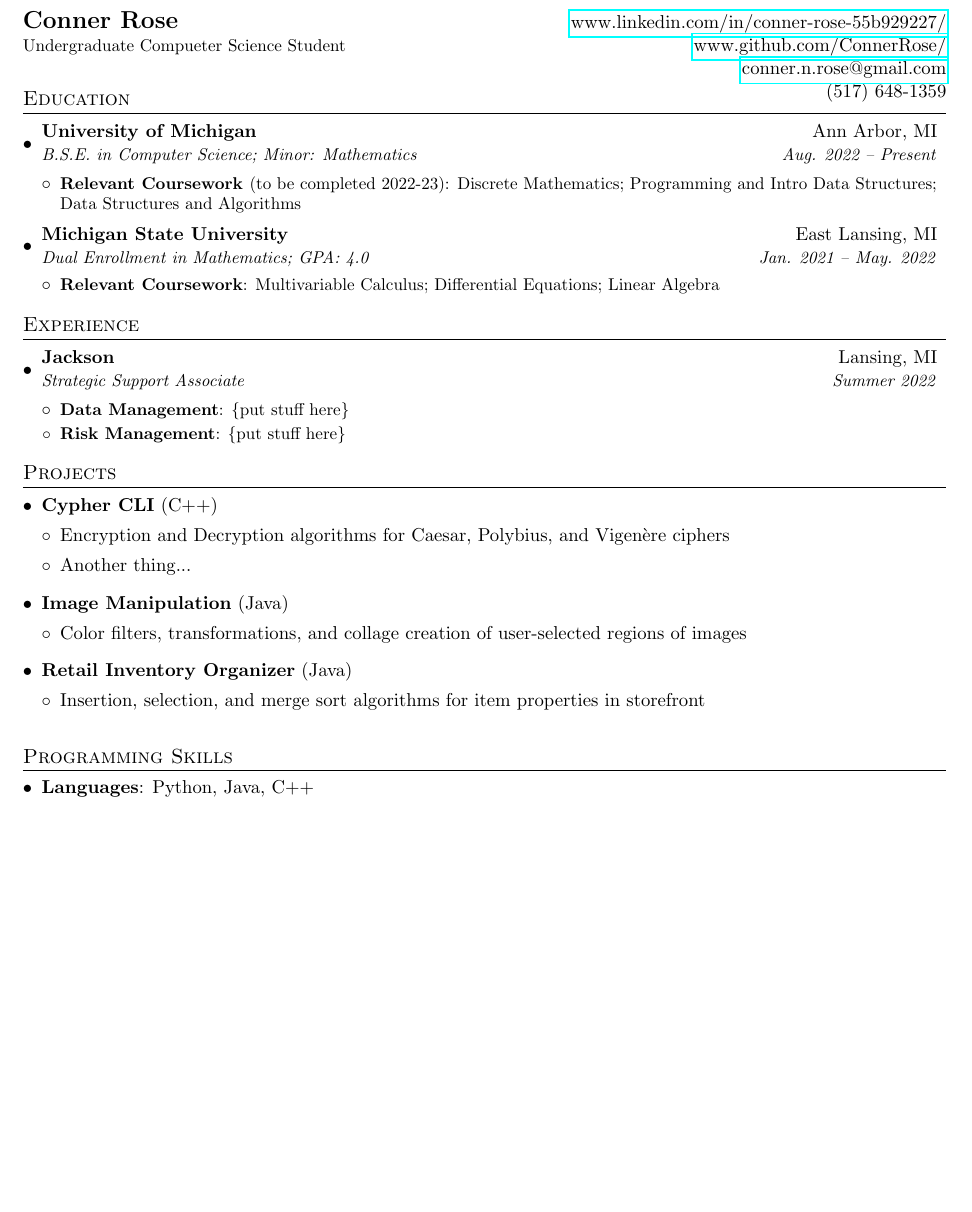
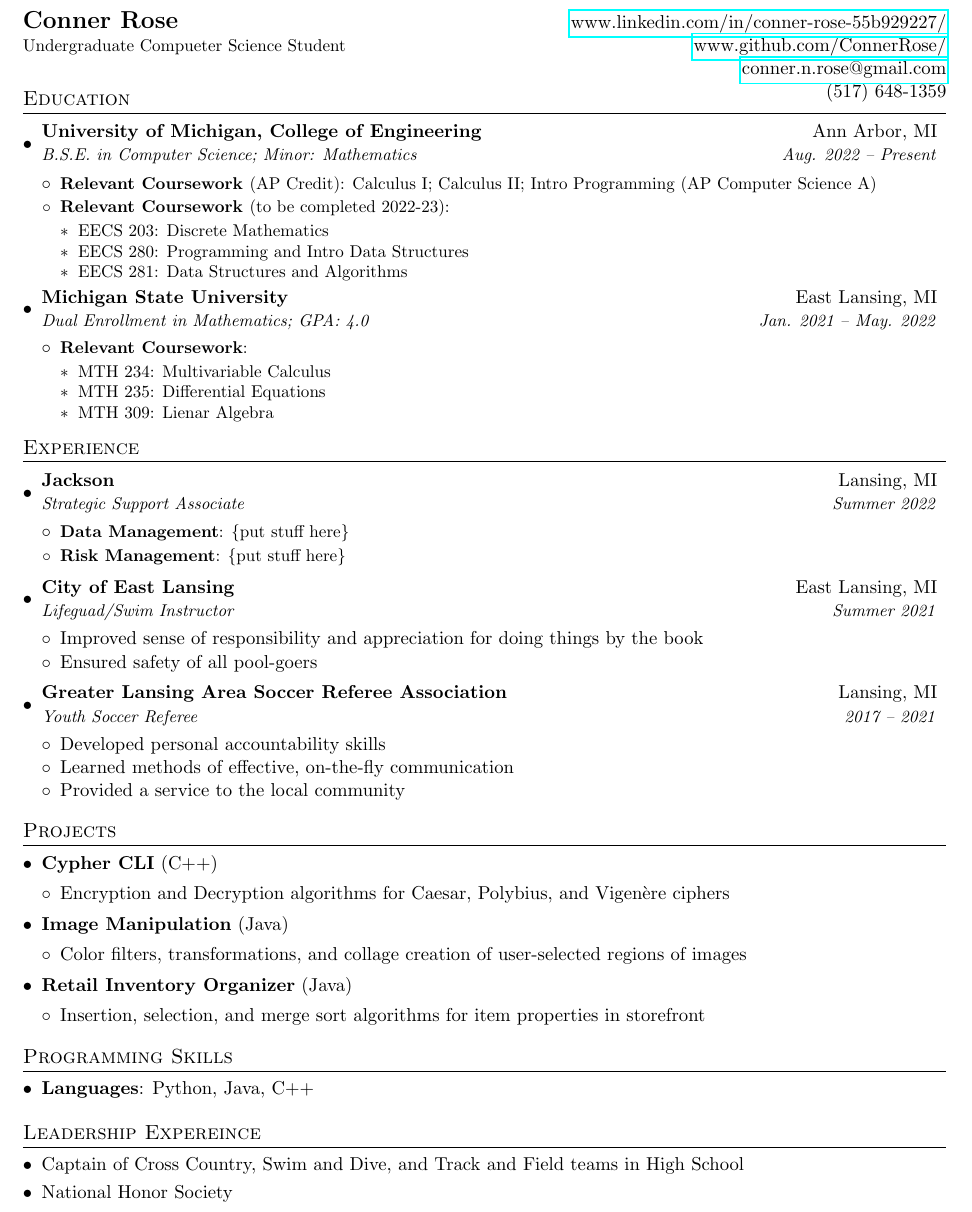
Before and after one commit to ConnerRose/resume, a LaTeX CV (resume.tex): part of the page, cut so that both start at the same text, the shorter picture padded with empty space. Compiled offline with pdfLaTeX.

Commit message:
Update education and experience; add leadership experience
Added class numbers to education section. Added high school jobs to
experience section. Still unsure whether or not I should include high
school jobs or not.

```diff
--- a/resume.tex
+++ b/resume.tex
@@ -80,19 +80,50 @@
 \vspace{-23pt}\section{Education}
   \resumeSubHeadingListStart
     \resumeSubheading
-      {University of Michigan}{Ann Arbor, MI}
+      {University of Michigan, College of Engineering}{Ann Arbor, MI}
       {B.S.E. in Computer Science; Minor: Mathematics}{Aug. 2022 -- Present}
       \resumeItemListStart
-        \resumeItem{Relevant Coursework \normalfont{(to be completed 2022-23)}}
-          {Discrete Mathematics; Programming and Intro Data Structures; Data Structures and Algorithms}
+        \resumeItem{Relevant Coursework \normalfont{(AP Credit)}}{Calculus I; Calculus II; Intro Programming (AP Computer Science A)}
+          % \resumeItemListStart
+          %   \resumeItem{\normalfont{MATH 120}}{Calculus I (AP Calculus AB)}
+          %   \resumeItem{\normalfont{MATH 121}}{Calculus II (AP Calculus BC)}
+          %   \resumeItem{\normalfont{EECS 180}}{Introductory Computer Programming (AP Computer Science A)}
+          % \resumeItemListEnd
+
+        \resumeItem{Relevant Coursework \normalfont{(to be completed 2022-23)}}{}
+          \resumeItemListStart
+            \resumeItem{\normalfont{EECS 203}}{Discrete Mathematics}
+            \resumeItem{\normalfont{EECS 280}}{Programming and Intro Data Structures}
+            \resumeItem{\normalfont{EECS 281}}{Data Structures and Algorithms}
+          \resumeItemListEnd
       \resumeItemListEnd
+
     \resumeSubheading
       {Michigan State University}{East Lansing, MI}
       {Dual Enrollment in Mathematics;  GPA: 4.0}{Jan. 2021 -- May. 2022}
       \resumeItemListStart
         \resumeItem{Relevant Coursework}
-          {Multivariable Calculus; Differential Equations; Linear Algebra}
+          {}
+          \resumeItemListStart
+            \resumeItem{\normalfont{MTH 234}}{Multivariable Calculus}
+            \resumeItem{\normalfont{MTH 235}}{Differential Equations}
+            \resumeItem{\normalfont{MTH 309}}{Lienar Algebra}
+          \resumeItemListEnd
       \resumeItemListEnd
+
+      % \resumeSubheading
+      %   {DeWitt High School}{DeWitt, MI}
+      %   {Valedictorian;  GPA: 4.225}{Aug. 2018 -- May. 2022}
+      %   \resumeItemListStart
+      %     \resumeItem{Relevant Coursework}
+      %       {}
+      %       \resumeItemListStart
+      %         \resumeItem{\normalfont{MTH 234}}{Multivariable Calculus}
+      %         \item{AP Calculus AB}
+      %         \resumeItem{\normalfont{MTH 235}}{Differential Equations}
+      %         \resumeItem{\normalfont{MTH 309}}{Lienar Algebra}
+      %       \resumeItemListEnd
+      %   \resumeItemListEnd
 
   \resumeSubHeadingListEnd
 
@@ -111,6 +141,22 @@
           {\{put stuff here\}}
       \resumeItemListEnd
 
+    \resumeSubheading
+      {City of East Lansing}{East Lansing, MI}
+      {Lifeguad/Swim Instructor}{Summer 2021}
+      \resumeItemListStart
+        \item{Improved sense of responsibility and appreciation for doing things by the book}\vspace{-4pt}
+        \item{Ensured safety of all pool-goers}\vspace{-2pt}
+      \resumeItemListEnd
+
+    \resumeSubheading
+      {Greater Lansing Area Soccer Referee Association}{Lansing, MI}
+      {Youth Soccer Referee}{2017 -- 2021}
+      \resumeItemListStart
+        \item{Developed personal accountability skills}\vspace{-4pt}
+        \item{Learned methods of effective, on-the-fly communication}\vspace{-4pt}
+        \item{Provided a service to the local community}\vspace{-2pt}
+      \resumeItemListEnd
   \resumeSubHeadingListEnd
 
 
@@ -119,18 +165,17 @@
   \resumeItemListStart
     \item{\textbf{Cypher CLI} \normalfont{(C++)}}\vspace{-5pt}
     \resumeItemListStart
-      \item {Encryption and Decryption algorithms for Caesar, Polybius, and Vigenère ciphers}
-      \item {Another thing...}
+      \item {Encryption and Decryption algorithms for Caesar, Polybius, and Vigenère ciphers}\vspace{-4pt}
     \resumeItemListEnd
 
     \item{\textbf{Image Manipulation} \normalfont{(Java)}}\vspace{-5pt}
     \resumeItemListStart
-      \item {Color filters, transformations, and collage creation of user-selected regions of images}
+      \item {Color filters, transformations, and collage creation of user-selected regions of images}\vspace{-4pt}
     \resumeItemListEnd
 
     \item{\textbf{Retail Inventory Organizer} \normalfont{(Java)}}\vspace{-5pt}
     \resumeItemListStart
-      \item {Insertion, selection, and merge sort algorithms for item properties in storefront}
+      \item {Insertion, selection, and merge sort algorithms for item properties in storefront}\vspace{-8pt}
     \resumeItemListEnd
   \resumeItemListEnd
 %   \resumeSubHeadingListStart
@@ -145,12 +190,22 @@
 %
 %--------PROGRAMMING SKILLS------------
 \section{Programming Skills}
- \resumeSubHeadingListStart
-   \item{
-     \textbf{Languages}{: Python, Java, C++}
+  \resumeSubHeadingListStart
+    \item{
+      \textbf{Languages}{: Python, Java, C++}
     %  \hfill
     %  \textbf{Technologies}{: AWS, Play, React, Kafka, GCE}
-   }
+    }
+  \resumeSubHeadingListEnd
+
+%--------LEADERSHIP EXPERIENCE------------
+\section{Leadership Expereince}
+ \resumeSubHeadingListStart
+    \item{Captain of Cross Country, Swim and Dive, and Track and Field teams in High School}
+    \vspace{-6pt}\item{National Honor Society}
+    %  \hfill
+    %  \textbf{Technologies}{: AWS, Play, React, Kafka, GCE}
+
  \resumeSubHeadingListEnd
 
 
```
Also changed, not shown: resume.pdf, resume.tex (1 more changed lines), 6 other files.
